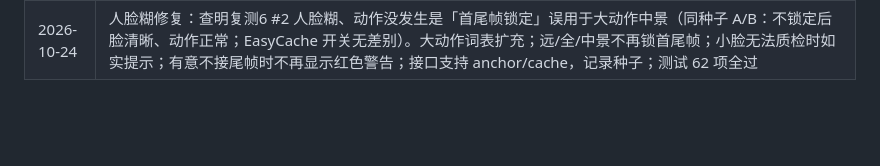
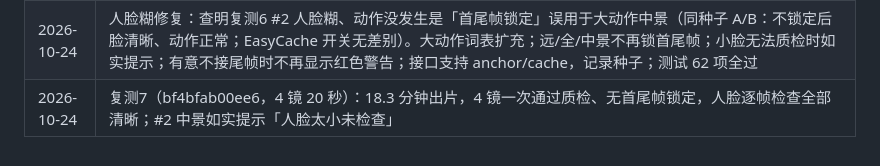
Before and after one commit to HelloMrDuan/ai-studio, a Markdown page: docs/ROADMAP.md, the part around the change. Rendered like a GitHub page; blank space fills up the shorter version.

Commit message:
ROADMAP: re-test 7

```diff
--- a/docs/ROADMAP.md
+++ b/docs/ROADMAP.md
@@ -237,3 +237,4 @@
 | 2026-10-24 | 复测5：步骤重排生效（全程只换 3 次模型，首张分镜图 102→64 秒）；修正让出判定改在让出时检查（之前隔一个才重叠）；跨度大、不接尾帧的连续镜头不再干等上一镜；测试 62 项全过 |
 | 2026-10-24 | 复测6（4 镜 20 秒）：16.3 分钟出片（复测5 同规模 18.8 分钟）；视频之间显卡空闲 84 秒 → 7 秒；全程 3 次模型切换；4 镜质检全过，生成参数未改 |
 | 2026-10-24 | 人脸糊修复：查明复测6 #2 人脸糊、动作没发生是「首尾帧锁定」误用于大动作中景（同种子 A/B：不锁定后脸清晰、动作正常；EasyCache 开关无差别）。大动作词表扩充；远/全/中景不再锁首尾帧；小脸无法质检时如实提示；有意不接尾帧时不再显示红色警告；接口支持 anchor/cache，记录种子；测试 62 项全过 |
+| 2026-10-24 | 复测7（bf4bfab00ee6，4 镜 20 秒）：18.3 分钟出片，4 镜一次通过质检、无首尾帧锁定，人脸逐帧检查全部清晰；#2 中景如实提示「人脸太小未检查」 |
```
